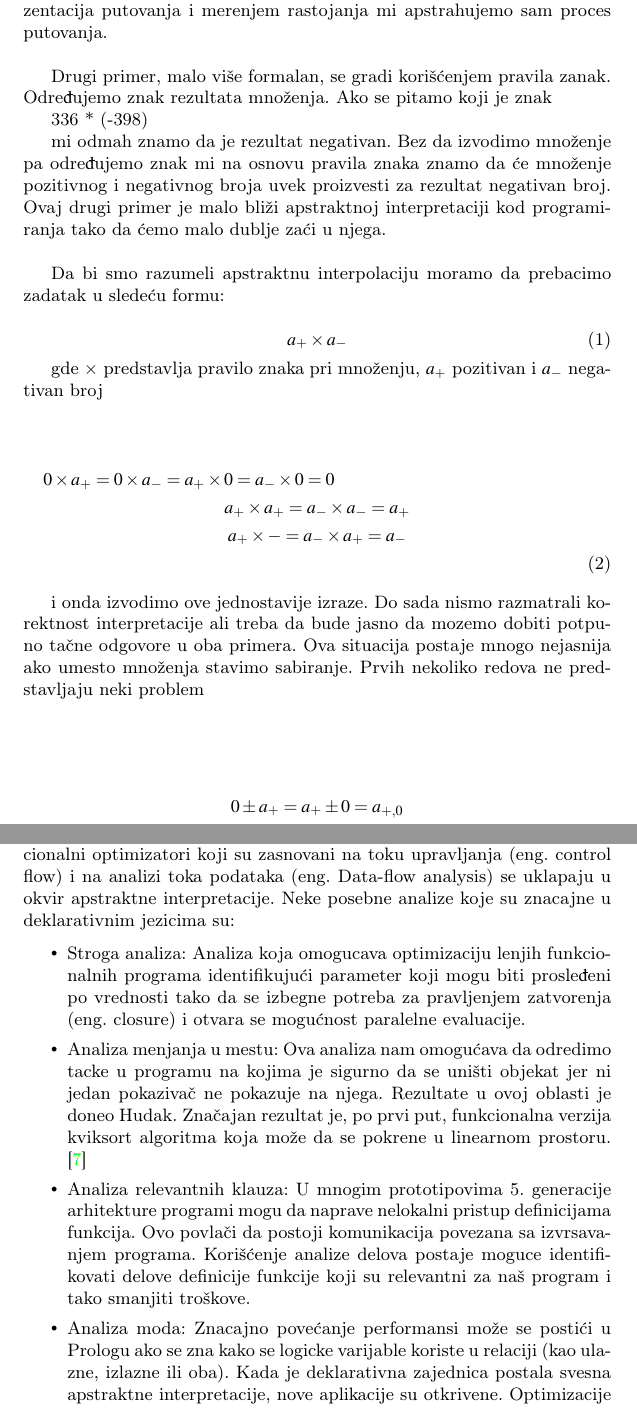
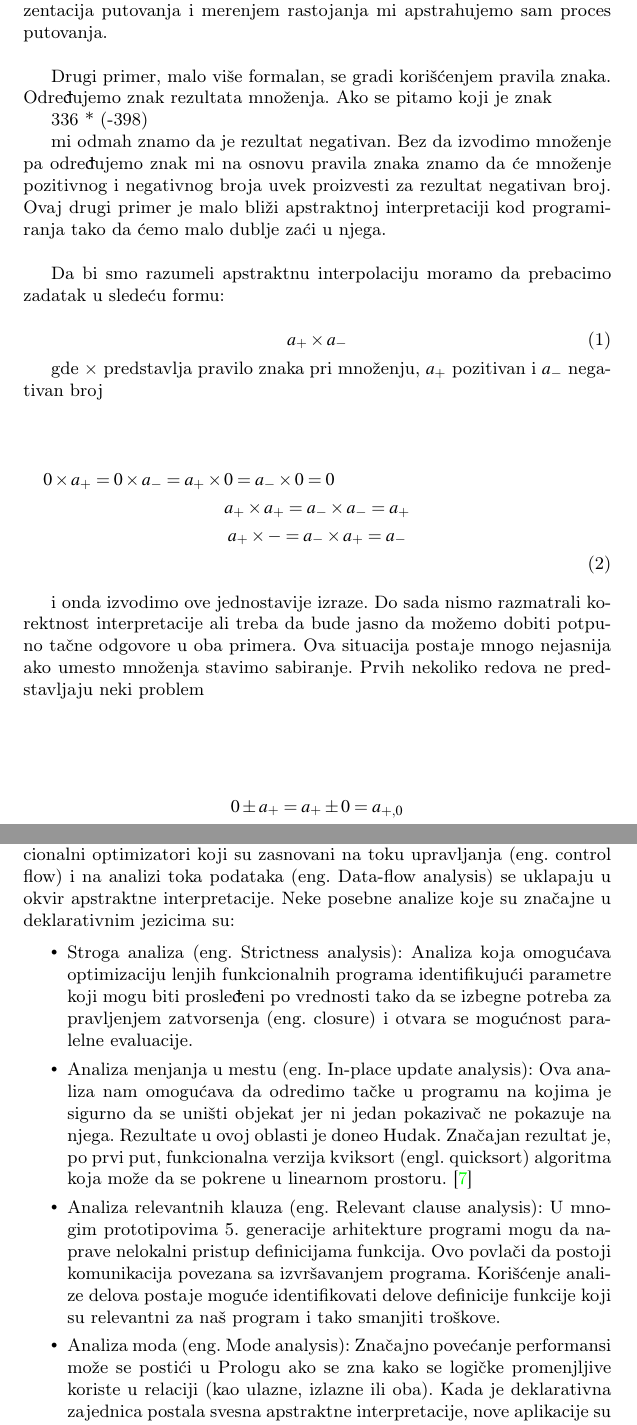
Before and after one commit to mighmar/MSNR2017_DemMakCrn, a LaTeX document (Apstraktna Interpretacija.tex, which reads Razrada.tex): two parts of pages 3 and 4 of 12, joined at a grey line, cut so that both start at the same text. Compiled offline with pdfLaTeX.

Commit message:
Korekcije prvog i drugog poglavlja

```diff
--- a/Razrada.tex
+++ b/Razrada.tex
@@ -9,7 +9,7 @@ Da bi se lakše shvatio problem prvo ćemo pokazati dva neprogramerska primera a
 
 Pretpostavimo da želimo da putujemo negde. Jedna od odluka koju moramo napraviti je da li želimo da hodamo, vozimo se ili letimo. Umesto da ovu odluku sprovodimo metodom pokušaja i greške, mi ćemo koristiti osobinu putovanja, udaljenost (koju možemo izmeriti na mapi) da odlučimo koji je najbolji način transporta. Mapa je apstraktna reprezentacija putovanja i merenjem rastojanja mi apstrahujemo sam proces putovanja. \\
 
-Drugi primer, malo više formalan, se gradi korišćenjem pravila zanak. Određujemo znak rezultata množenja. Ako se pitamo koji je znak
+Drugi primer, malo više formalan, se gradi korišćenjem pravila znaka. Određujemo znak rezultata množenja. Ako se pitamo koji je znak
 
 336 * (-398)
 
@@ -29,7 +29,7 @@ gde $\times$ predstavlja pravilo znaka pri množenju, $a_{+}$ pozitivan i $a_{-}
   	a_{+} \times - = a_{-} \times a_{+} = a_{-} \\
 \end{multline}
 
-i onda izvodimo ove jednostavije izraze. Do sada nismo razmatrali korektnost interpretacije ali treba da bude jasno da mozemo dobiti potpuno tačne odgovore u oba primera. Ova situacija postaje mnogo nejasnija ako umesto množenja stavimo sabiranje. Prvih nekoliko redova ne pred\-stavljaju neki problem \\
+i onda izvodimo ove jednostavije izraze. Do sada nismo razmatrali korektnost interpretacije ali treba da bude jasno da možemo dobiti potpuno tačne odgovore u oba primera. Ova situacija postaje mnogo nejasnija ako umesto množenja stavimo sabiranje. Prvih nekoliko redova ne pred\-stavljaju neki problem \\
 
 \begin{multline} \\
 	0 \pm a_{+} = a_{+} \pm 0 = a_{+,0} \\
@@ -63,20 +63,20 @@ Onda je apstraktna kalkulacija tačna ako je pravi odgovor član skupa koji apst
 
 \subsection{Korišćenje u računarstvu}
 \label{subsec:problem1}
-Kako je apstraktna interpretacija korisna u računarstvu? Mnogi tradicionalni optimizatori koji su zasnovani na toku upravljanja (eng. control flow) i na analizi toka podataka (eng. Data-flow analysis) se uklapaju u okvir apstraktne interpretacije. Neke posebne analize koje su znacajne u deklarativnim jezicima su:
+Kako je apstraktna interpretacija korisna u računarstvu? Mnogi tradicionalni optimizatori koji su zasnovani na toku upravljanja (eng. control flow) i na analizi toka podataka (eng. Data-flow analysis) se uklapaju u okvir apstraktne interpretacije. Neke posebne analize koje su značajne u deklarativnim jezicima su:
 
 \begin{itemize}
-\item Stroga analiza:
-Analiza koja omogucava optimizaciju lenjih  funkcionalnih programa identifikujući parameter koji mogu biti prosleđeni po vrednosti tako da se izbegne potreba za pravljenjem zatvorenja (eng. closure) i otvara se mogućnost paralelne evaluacije.
+\item Stroga analiza (eng. Strictness analysis):
+Analiza koja omogućava optimizaciju lenjih  funkcionalnih programa identifikujući parametre koji mogu biti prosleđeni po vrednosti tako da se izbegne potreba za pravljenjem zatvorsenja (eng. closure) i otvara se mogućnost paralelne evaluacije.
 
-\item Analiza menjanja u mestu:
-Ova analiza nam omogućava da odredimo tacke u programu na kojima je sigurno da se uništi objekat jer ni jedan pokazivač ne pokazuje na njega. Rezultate u ovoj oblasti je doneo Hudak. Značajan rezultat je, po prvi put, funkcionalna verzija kviksort algoritma koja može da se pokrene u linearnom prostoru. \cite{Girard1987}
+\item Analiza menjanja u mestu (eng. In-place update analysis):
+Ova analiza nam omogućava da odredimo tačke u programu na kojima je sigurno da se uništi objekat jer ni jedan pokazivač ne pokazuje na njega. Rezultate u ovoj oblasti je doneo Hudak. Značajan rezultat je, po prvi put, funkcionalna verzija kviksort (engl. quicksort) algoritma koja može da se pokrene u linearnom prostoru. \cite{Girard1987}
 
-\item Analiza relevantnih klauza:
-U mnogim prototipovima 5. generacije arhitekture programi mogu da naprave nelokalni pristup definicijama funkcija. Ovo povlači da postoji komunikacija povezana sa izvrsavanjem programa. Korišćenje analize delova postaje moguce identifikovati delove definicije funkcije koji su relevantni za naš program i tako smanjiti troškove.
+\item Analiza relevantnih klauza (eng. Relevant clause analysis):
+U mnogim prototipovima 5. generacije arhitekture programi mogu da naprave nelokalni pristup definicijama funkcija. Ovo povlači da postoji komunikacija povezana sa izvršavanjem programa. Korišćenje analize delova postaje moguće identifikovati delove definicije funkcije koji su relevantni za naš program i tako smanjiti troškove.
 
-\item Analiza moda:
-Znacajno povećanje performansi može se postići u Prologu ako se zna kako se logicke varijable koriste u relaciji (kao ulazne, izlazne ili oba).
-Kada je deklarativna zajednica postala svesna apstraktne interpretacije, nove aplikacije su otkrivene. Optimizacije zasnovane na apstraktnoj interpretaciji su verovatno tačne.
+\item Analiza moda (eng. Mode analysis):
+Značajno povećanje performansi može se postići u Prologu ako se zna kako se logičke promenjljive koriste u relaciji (kao ulazne, izlazne ili oba).
+Kada je deklarativna zajednica postala svesna apstraktne interpretacije, nove aplikacije su otkrivene.
 
 \end{itemize}
```
Also changed, not shown: Apstraktna Interpretacija.pdf, Razrada.tex (7 more changed lines).
